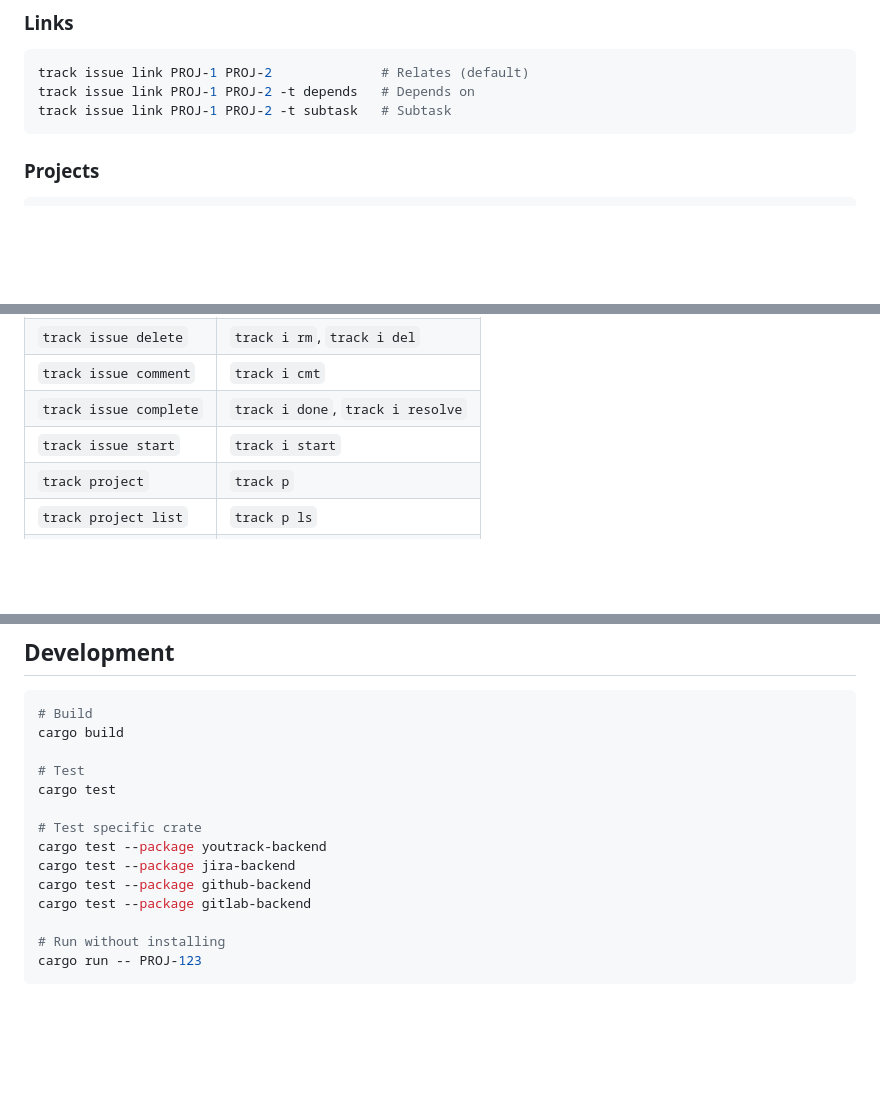
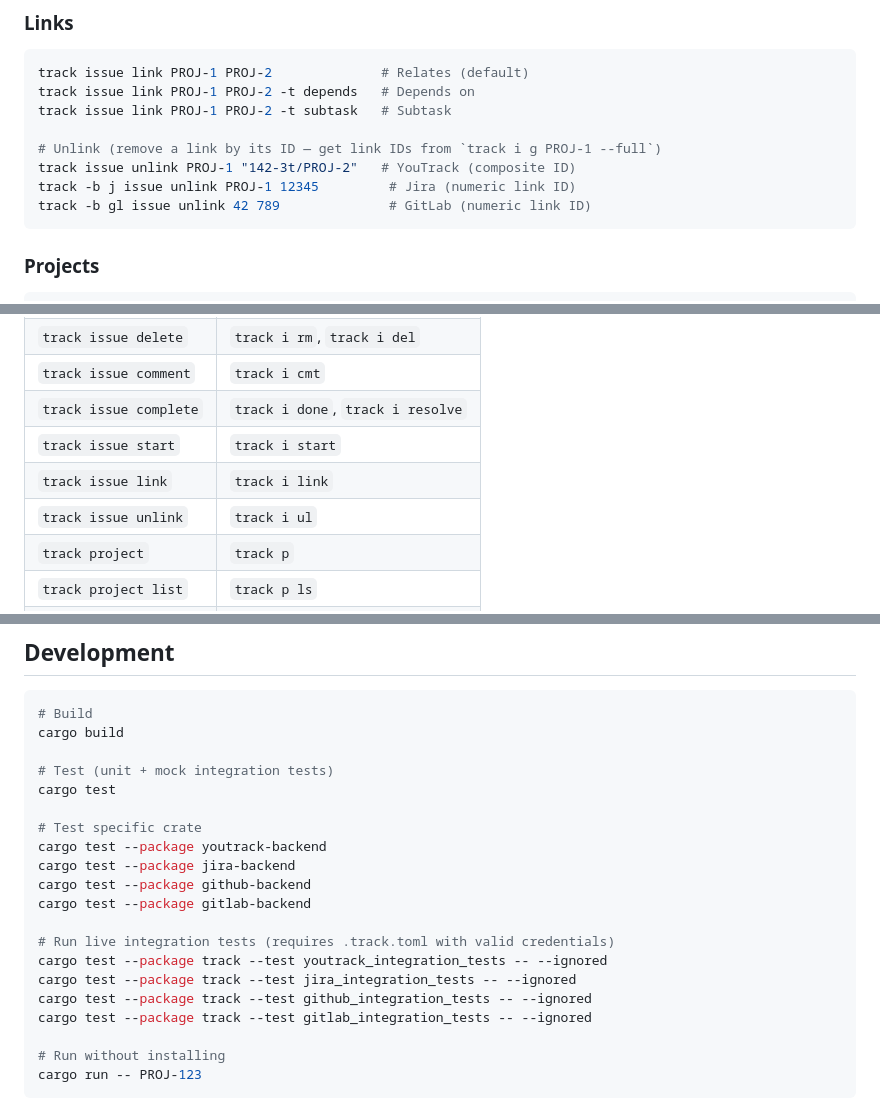
Before and after one commit to OrekGames/track-cli, a Markdown page: README.md, 3 parts joined by grey strips. GitHub-like rendering; blank space fills up the shorter version.

Commit message:
Update README and SKILL.md to document unlinking support and live integration tests

````diff
--- a/README.md
+++ b/README.md
@@ -264,6 +264,11 @@ track issue comments PROJ-123 --limit 10
 track issue link PROJ-1 PROJ-2              # Relates (default)
 track issue link PROJ-1 PROJ-2 -t depends   # Depends on
 track issue link PROJ-1 PROJ-2 -t subtask   # Subtask
+
+# Unlink (remove a link by its ID — get link IDs from `track i g PROJ-1 --full`)
+track issue unlink PROJ-1 "142-3t/PROJ-2"   # YouTrack (composite ID)
+track -b j issue unlink PROJ-1 12345         # Jira (numeric link ID)
+track -b gl issue unlink 42 789              # GitLab (numeric link ID)
 ```
 
 
@@ -392,6 +397,8 @@ Single command to get all relevant data: projects, fields, users, query template
 | `track issue comment` | `track i cmt` |
 | `track issue complete` | `track i done`, `track i resolve` |
 | `track issue start` | `track i start` |
+| `track issue link` | `track i link` |
+| `track issue unlink` | `track i ul` |
 | `track project` | `track p` |
 | `track project list` | `track p ls` |
 | `track project fields` | `track p f` |
@@ -511,7 +518,7 @@ crates/
 # Build
 cargo build
 
-# Test
+# Test (unit + mock integration tests)
 cargo test
 
 # Test specific crate
@@ -519,6 +526,12 @@ cargo test --package youtrack-backend
 cargo test --package jira-backend
 cargo test --package github-backend
 cargo test --package gitlab-backend
+
+# Run live integration tests (requires .track.toml with valid credentials)
+cargo test --package track --test youtrack_integration_tests -- --ignored
+cargo test --package track --test jira_integration_tests -- --ignored
+cargo test --package track --test github_integration_tests -- --ignored
+cargo test --package track --test gitlab_integration_tests -- --ignored
 
 # Run without installing
 cargo run -- PROJ-123
````
Also changed, not shown: agent-skills/SKILL.md (+2 -0 lines).
